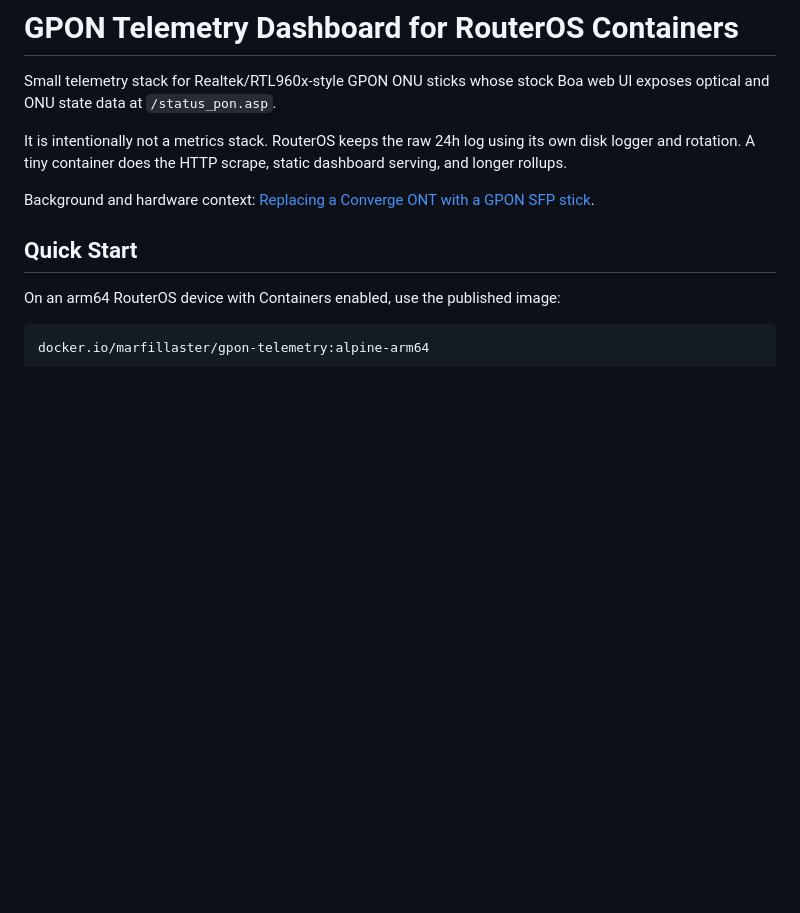
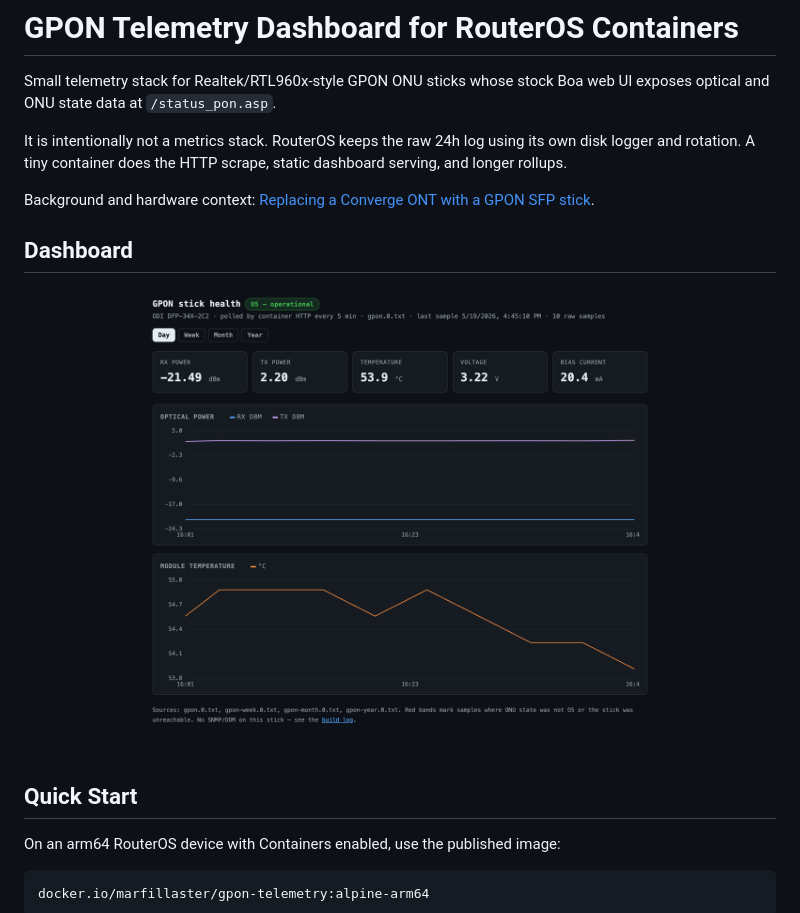
Before and after one commit to marfillaster/gpon-telemetry, a Markdown page: README.md, the part around the change. Drawn GitHub-style; pictures changed too: docs/dashboard-screenshot.png (added); blank space fills up the shorter version.

Commit message:
Add dashboard screenshot to docs

```diff
--- a/README.md
+++ b/README.md
@@ -9,6 +9,10 @@ static dashboard serving, and longer rollups.
 
 Background and hardware context:
 [Replacing a Converge ONT with a GPON SFP stick](https://marfillaster.github.io/converge-gpon-sfp-stick-mikrotik/).
+
+## Dashboard
+
+![GPON telemetry dashboard](docs/dashboard-screenshot.png)
 
 ## Quick Start
 
```
Also changed, not shown: docs/dockerhub-overview.md (+4 -0 lines).
